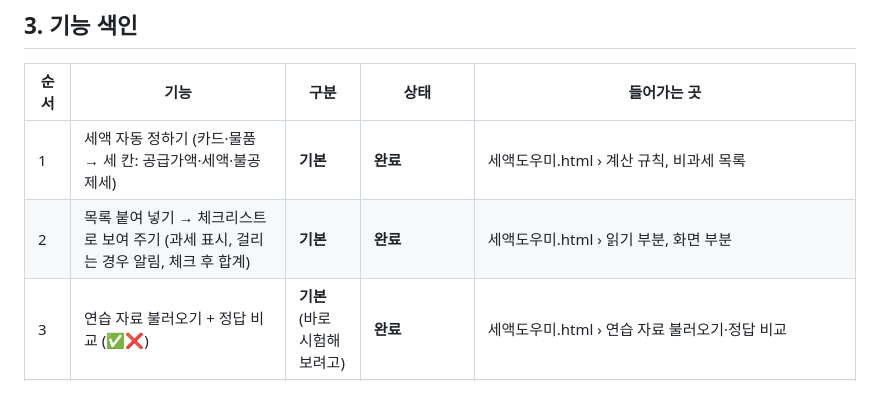
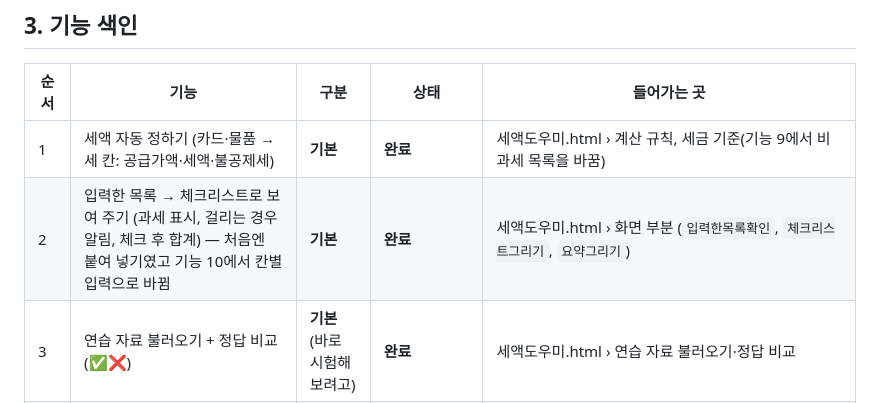
Before and after one commit to dea3033-jpg/sdh, a Markdown page: 설계도.md, the part around the change. Drawn GitHub-style.

Commit message:
설계도: 기능 색인 1·2번 설명을 실제와 같게 고침

```diff
--- a/설계도.md
+++ b/설계도.md
@@ -47,8 +47,8 @@
 ## 3. 기능 색인
 | 순서 | 기능 | 구분 | 상태 | 들어가는 곳 |
 |---|---|---|---|---|
-| 1 | 세액 자동 정하기 (카드·물품 → 세 칸: 공급가액·세액·불공제세) | **기본** | **완료** | 세액도우미.html › 계산 규칙, 비과세 목록 |
-| 2 | 목록 붙여 넣기 → 체크리스트로 보여 주기 (과세 표시, 걸리는 경우 알림, 체크 후 합계) | **기본** | **완료** | 세액도우미.html › 읽기 부분, 화면 부분 |
+| 1 | 세액 자동 정하기 (카드·물품 → 세 칸: 공급가액·세액·불공제세) | **기본** | **완료** | 세액도우미.html › 계산 규칙, 세금 기준(기능 9에서 비과세 목록을 바꿈) |
+| 2 | 입력한 목록 → 체크리스트로 보여 주기 (과세 표시, 걸리는 경우 알림, 체크 후 합계) — 처음엔 붙여 넣기였고 기능 10에서 칸별 입력으로 바뀜 | **기본** | **완료** | 세액도우미.html › 화면 부분 (`입력한목록확인`, `체크리스트그리기`, `요약그리기`) |
 | 3 | 연습 자료 불러오기 + 정답 비교 (✅❌) | **기본** (바로 시험해 보려고) | **완료** | 세액도우미.html › 연습 자료 불러오기·정답 비교 |
 | 4 | 비과세 목록 직접 추가·수정 | 도전 (가) | 예정 | 세액도우미.html › 비과세 목록, 화면 부분 |
 | 5 | 가상 거래처 목록으로 과세 사업자 확인 | 도전 (다) | 예정 | 세액도우미.html › 거래처 확인 부분 + 연습자료/거래처목록.csv |
```
